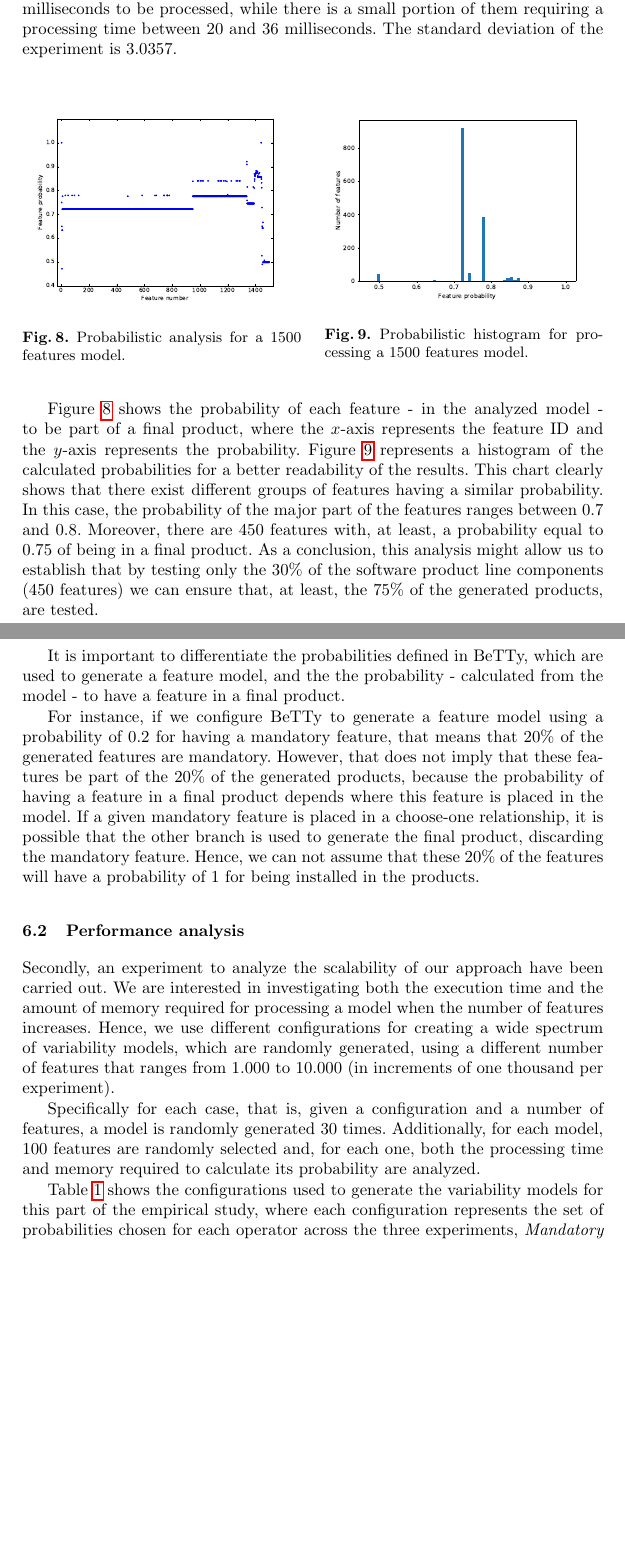
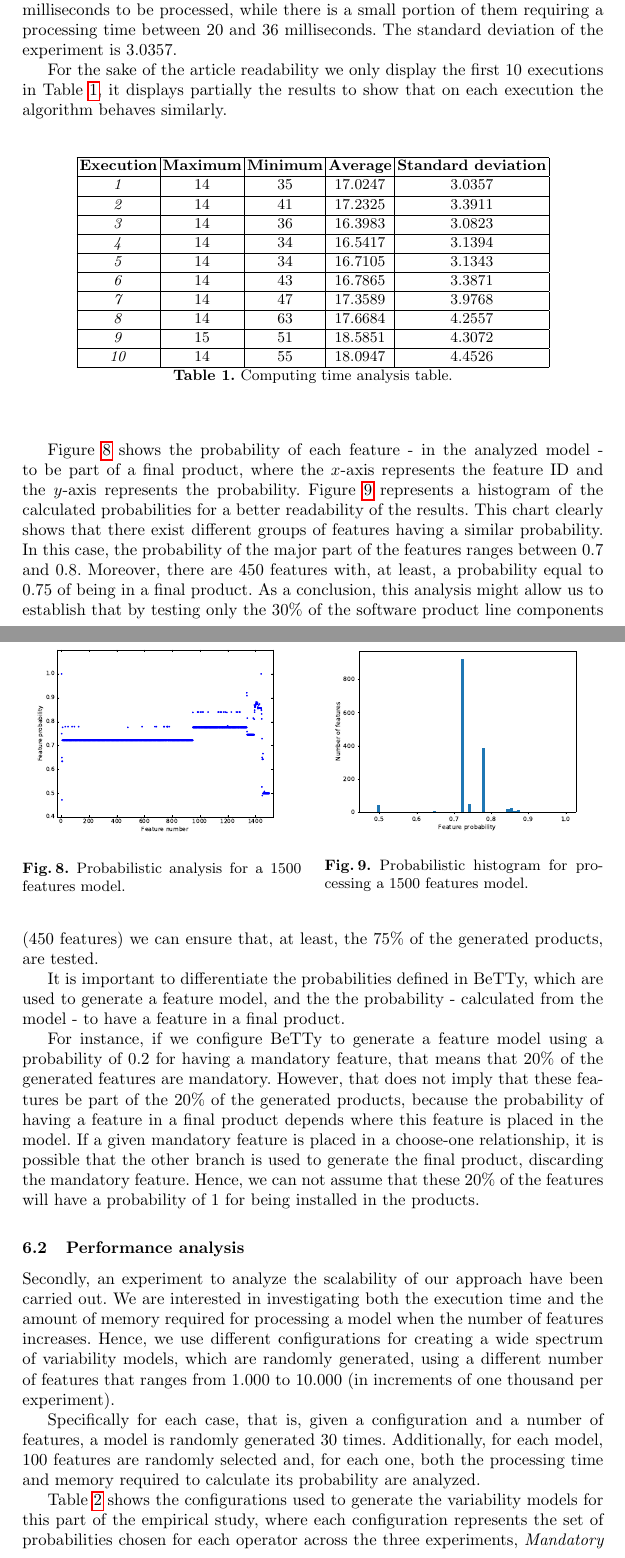
Before and after one commit to ccamacho/splap, a LaTeX thesis (main.tex, which reads testing.tex): two parts of pages 16 and 17 of 31, joined at a grey line, cut so that both start at the same text, the shorter picture padded with empty space. Compiled offline with pdfLaTeX.

Commit message:
implementation table

```diff
--- a/testing.tex
+++ b/testing.tex
@@ -108,6 +108,32 @@ The model used in the experiments has been executed 30 times, providing similar
 major part of the features require between 15 and 20 milliseconds to be processed, while there is a small
 portion of them requiring a processing time between 20 and 36 milliseconds.
 The standard deviation of the experiment is 3.0357.
+
+For the sake of the article readability we only display the first 10 executions in
+Table~\ref{execution_times}, it displays partially the results to
+show that on each execution the algorithm behaves similarly.
+
+\begin{table}[h]
+	\centering
+	\begin{tabular}{|c|c|c|c|c|}
+		\hline
+		\textbf{Execution} & \textbf{Maximum} &  \textbf{Minimum} &  \textbf{Average} &  \textbf{Standard deviation} \\ \hline
+		\textit{1}		& 14	& 35	& 17.0247	& 3.0357 	\\ \hline
+		\textit{2}		& 14	& 41 	& 17.2325	& 3.3911	\\ \hline
+		\textit{3}		& 14	& 36 	& 16.3983 	& 3.0823 	\\ \hline
+		\textit{4}		& 14	& 34	& 16.5417	& 3.1394 	\\ \hline
+		\textit{5}		& 14	& 34	& 16.7105	& 3.1343 	\\ \hline
+		\textit{6}		& 14	& 43	& 16.7865	& 3.3871 	\\ \hline
+		\textit{7}		& 14	& 47	& 17.3589	& 3.9768 	\\ \hline
+		\textit{8}		& 14	& 63	& 17.6684	& 4.2557 	\\ \hline
+		\textit{9}		& 15	& 51	& 18.5851	& 4.3072 	\\ \hline
+		\textit{10}		& 14	& 55	& 18.0947	& 4.4526 	\\ \hline
+	\end{tabular}
+	\caption{Computing time analysis table.}
+	\label{execution_times}
+\end{table}
+
+
 
 
 \begin{figure}[h]
```
Also changed, not shown: plot_probs_times01.eps (added), plot_probs_times02.eps (added), plot_probs_times03.eps (added), plot_probs_times04.eps (added), plot_probs_times05.eps (added), plot_probs_times06.eps (added), plot_probs_times07.eps (added), plot_probs_times08.eps (added), plot_probs_times09.eps (added), plot_probs_times10.eps (added).
